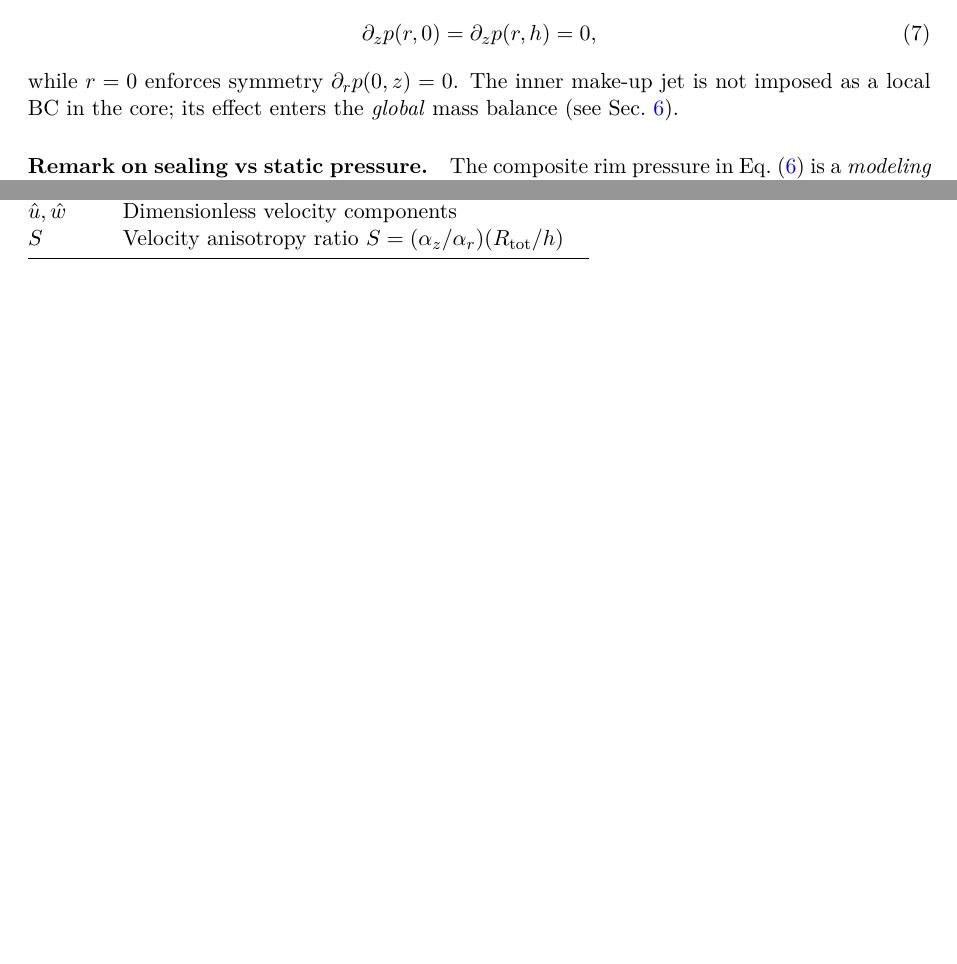
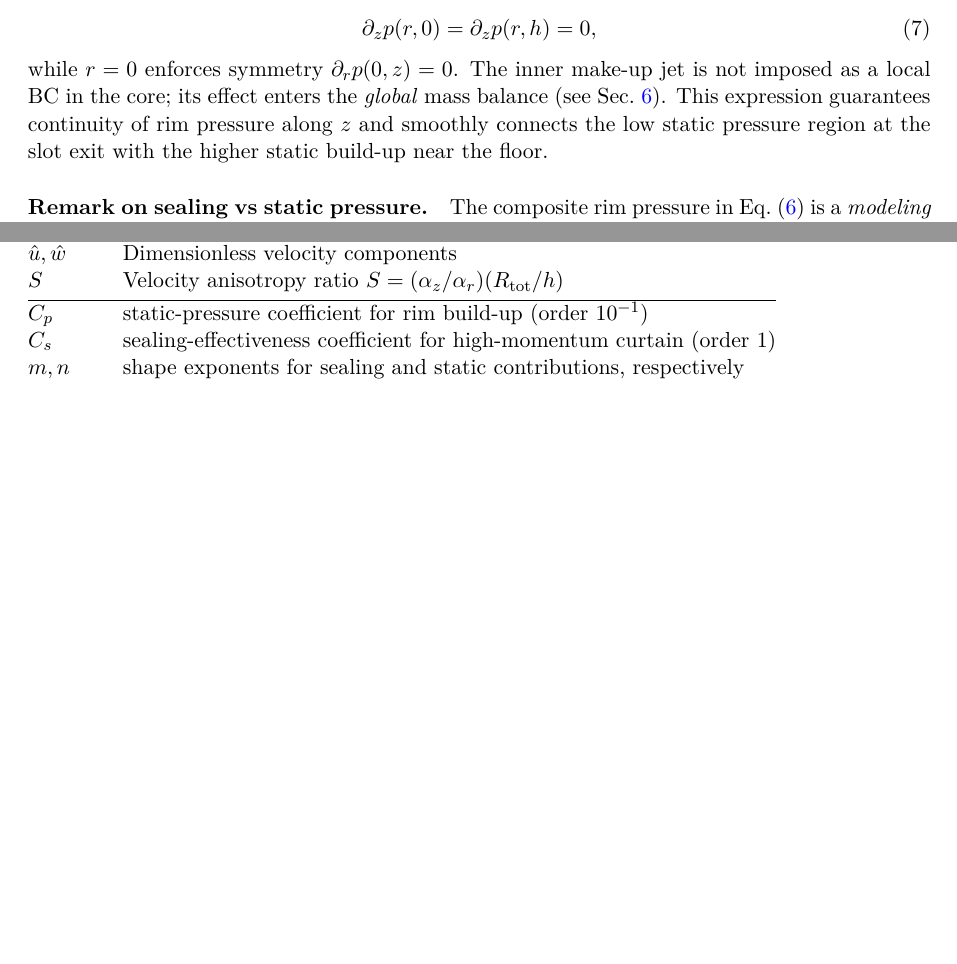
Before and after one commit to vulpi-f/hover-disc-sim, a LaTeX paper (tex/paper.tex): two parts of pages 4 and 11 of 11, joined at a grey line, cut so that both start at the same text, the shorter picture padded with empty space. Compiled offline with pdfLaTeX.

Commit message:
updated revision in latex

```diff
--- a/tex/paper.tex
+++ b/tex/paper.tex
@@ -136,6 +136,9 @@ On $z=0$ and $z=h$ we impose no-normal-flow in the reduced core model
 while $r=0$ enforces symmetry $\partial_r p(0,z)=0$. The inner make-up jet is not
 imposed as a local BC in the core; its effect enters the \emph{global} mass balance
 (see Sec.~\ref{sec:shooting}).
+This expression guarantees continuity of rim pressure along $z$ and smoothly connects
+the low static pressure region at the slot exit with the higher static build-up near the
+floor.
 
 \paragraph{Remark on sealing vs static pressure.}
 The composite rim pressure in Eq.~\eqref{eq:rim_pressure_composite} is a
@@ -326,6 +331,9 @@ $\mathcal{A}$ & Permeability anisotropy parameter \\
 $\hat r,\hat z,\hat p$ & Dimensionless coordinates and pressure \\
 $\hat u,\hat w$ & Dimensionless velocity components \\
 $S$ & Velocity anisotropy ratio $S=(\alpha_z/\alpha_r)(R_{\mathrm{tot}}/h)$ \\ \bottomrule
+$C_p$ & static-pressure coefficient for rim build-up (order $10^{-1}$)\\
+$C_s$ & sealing-effectiveness coefficient for high-momentum curtain (order $1$)\\
+$m,n$ & shape exponents for sealing and static contributions, respectively\\
 \end{tabular}
 
 \end{document}
```
Also changed, not shown: tex/paper.tex (10 more changed lines), 1 other file.
